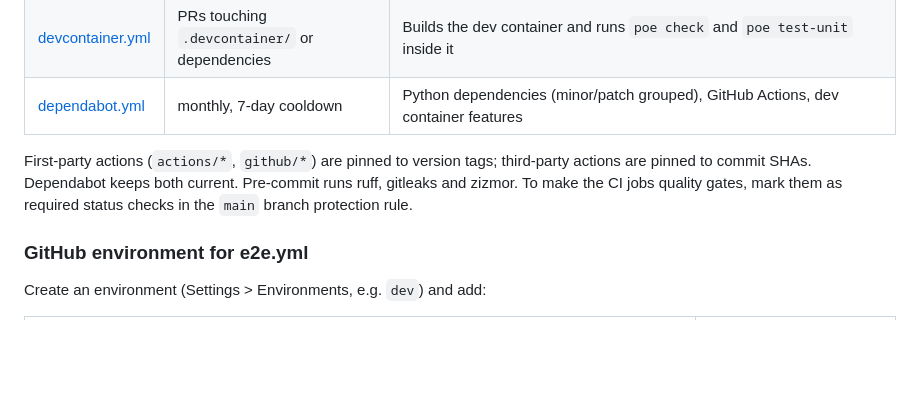
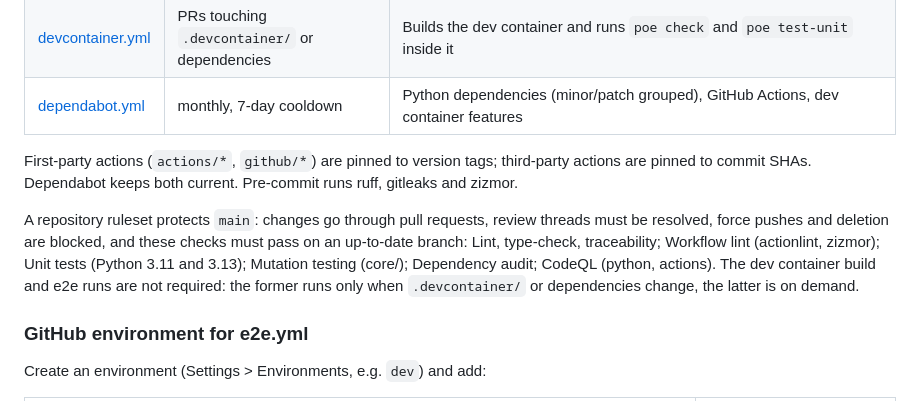
Before and after one commit to den-cezar/test_framework, a Markdown page: README.md, the part around the change. Rendered like a GitHub page; blank space fills up the shorter version.

Commit message:
docs: describe the main branch ruleset and required checks

```diff
--- a/README.md
+++ b/README.md
@@ -112,7 +112,9 @@ e2e runs rerun failed tests (default 2); tests that pass only on a rerun are lis
 | [devcontainer.yml](.github/workflows/devcontainer.yml) | PRs touching `.devcontainer/` or dependencies | Builds the dev container and runs `poe check` and `poe test-unit` inside it |
 | [dependabot.yml](.github/dependabot.yml) | monthly, 7-day cooldown | Python dependencies (minor/patch grouped), GitHub Actions, dev container features |
 
-First-party actions (`actions/*`, `github/*`) are pinned to version tags; third-party actions are pinned to commit SHAs. Dependabot keeps both current. Pre-commit runs ruff, gitleaks and zizmor. To make the CI jobs quality gates, mark them as required status checks in the `main` branch protection rule.
+First-party actions (`actions/*`, `github/*`) are pinned to version tags; third-party actions are pinned to commit SHAs. Dependabot keeps both current. Pre-commit runs ruff, gitleaks and zizmor.
+
+A repository ruleset protects `main`: changes go through pull requests, review threads must be resolved, force pushes and deletion are blocked, and these checks must pass on an up-to-date branch: Lint, type-check, traceability; Workflow lint (actionlint, zizmor); Unit tests (Python 3.11 and 3.13); Mutation testing (core/); Dependency audit; CodeQL (python, actions). The dev container build and e2e runs are not required: the former runs only when `.devcontainer/` or dependencies change, the latter is on demand.
 
 ### GitHub environment for e2e.yml
 
```
